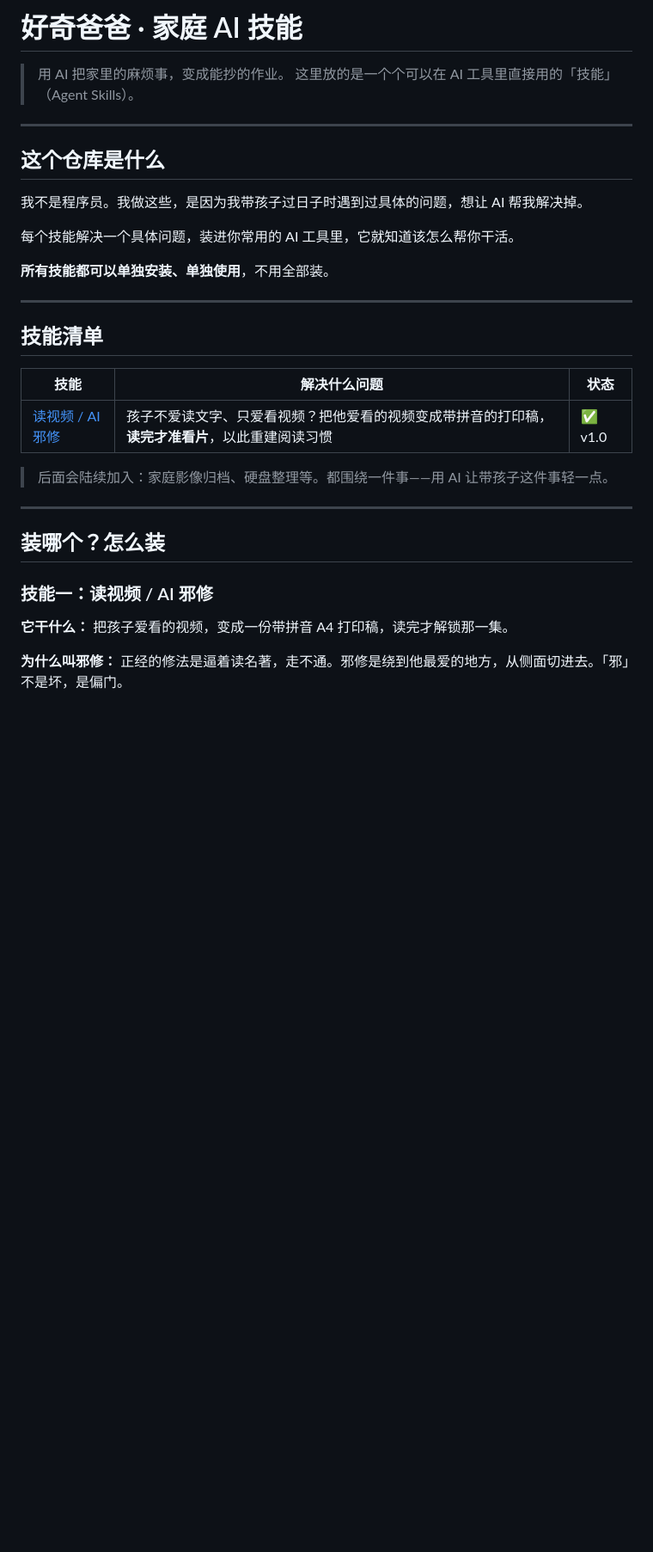
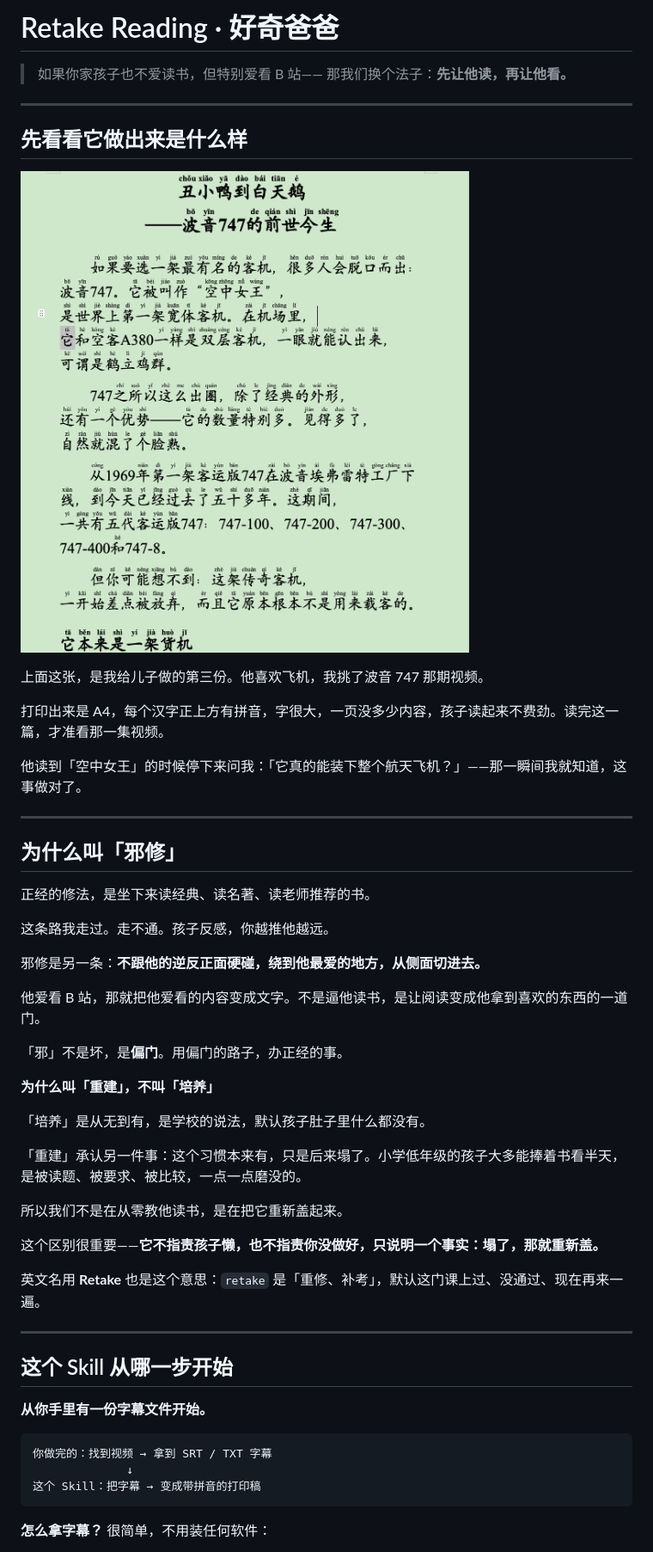
Before and after one commit to haoqibaba/retake-reading, a Markdown page: README.md, the part around one of its changes. Shown at 86% size. Drawn GitHub-style; pictures changed too: preview.png (added); blank space fills up the shorter version.

````diff
--- a/README.md
+++ b/README.md
@@ -1,35 +1,57 @@
-# 好奇爸爸 · 家庭 AI 技能
+# Retake Reading · 好奇爸爸
 
-> 用 AI 把家里的麻烦事，变成能抄的作业。
-> 这里放的是一个个可以在 AI 工具里直接用的「技能」（Agent Skills）。
+> 如果你家孩子也不爱读书，但特别爱看 B 站——
+> 那我们换个法子：**先让他读，再让他看。**
 
 ---
 
-## 这个仓库是什么
+## 先看看它做出来是什么样
 
-我不是程序员。我做这些，是因为我带孩子过日子时遇到过具体的问题，想让 AI 帮我解决掉。
+![成品效果](preview.png)
 
-每个技能解决一个具体问题，装进你常用的 AI 工具里，它就知道该怎么帮你干活。
+上面这张，是我给儿子做的第三份。他喜欢飞机，我挑了波音 747 那期视频。
 
-**所有技能都可以单独安装、单独使用**，不用全部装。
+打印出来是 A4，每个汉字正上方有拼音，字很大，一页没多少内容，孩子读起来不费劲。读完这一篇，才准看那一集视频。
+
+他读到「空中女王」的时候停下来问我：「它真的能装下整个航天飞机？」——那一瞬间我就知道，这事做对了。
 
 ---
 
-## 技能清单
+## 为什么叫「邪修」
 
-| 技能 | 解决什么问题 | 状态 |
-|---|---|---|
-| [读视频 / AI 邪修](skills/xiexiu-reading/) | 孩子不爱读文字、只爱看视频？把他爱看的视频变成带拼音的打印稿，**读完才准看片**，以此重建阅读习惯 | ✅ v1.0 |
+正经的修法，是坐下来读经典、读名著、读老师推荐的书。
 
-> 后面会陆续加入：家庭影像归档、硬盘整理等。都围绕一件事——用 AI 让带孩子这件事轻一点。
+这条路我走过。走不通。孩子反感，你越推他越远。
+
+邪修是另一条：**不跟他的逆反正面硬碰，绕到他最爱的地方，从侧面切进去。**
+
+他爱看 B 站，那就把他爱看的内容变成文字。不是逼他读书，是让阅读变成他拿到喜欢的东西的一道门。
+
+「邪」不是坏，是**偏门**。用偏门的路子，办正经的事。
+
+**为什么叫「重建」，不叫「培养」**
+
+「培养」是从无到有，是学校的说法，默认孩子肚子里什么都没有。
+
+「重建」承认另一件事：这个习惯本来有，只是后来塌了。小学低年级的孩子大多能捧着书看半天，是被读题、被要求、被比较，一点一点磨没的。
+
+所以我们不是在从零教他读书，是在把它重新盖起来。
+
+这个区别很重要——**它不指责孩子懒，也不指责你没做好，只说明一个事实：塌了，那就重新盖。**
+
+英文名用 **Retake** 也是这个意思：`retake` 是「重修、补考」，默认这门课上过、没通过、现在再来一遍。
 
 ---
 
-## 装哪个？怎么装
+## 这个 Skill 从哪一步开始
 
-### 技能一：读视频 / AI 邪修
+**从你手里有一份字幕文件开始。**
 
-**它干什么：** 把孩子爱看的视频，变成一份带拼音 A4 打印稿，读完才解锁那一集。
+```
+你做完的：找到视频 → 拿到 SRT / TXT 字幕
+              ↓
+这个 Skill：把字幕 → 变成带拼音的打印稿
+```
 
-**为什么叫邪修：** 正经的修法是逼着读名著，走不通。邪修是绕到他最爱的地方，从侧面切进去。「邪」不是坏，是偏门。
+**怎么拿字幕？** 很简单，不用装任何软件：
 
````
Also changed, not shown: other parts of README.md (+126 -51 lines), 懒人版（直接粘贴即用）.md (+79 -41 lines).
